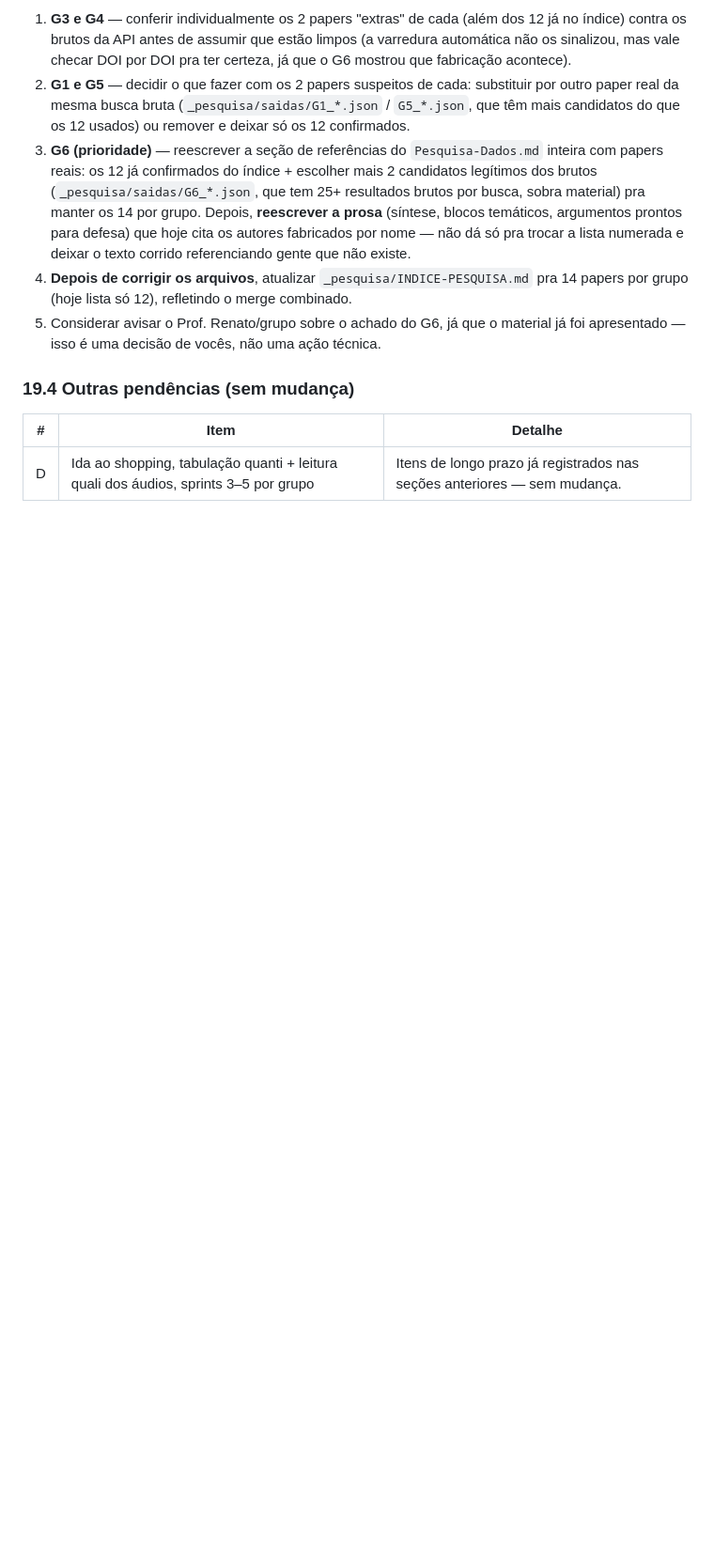
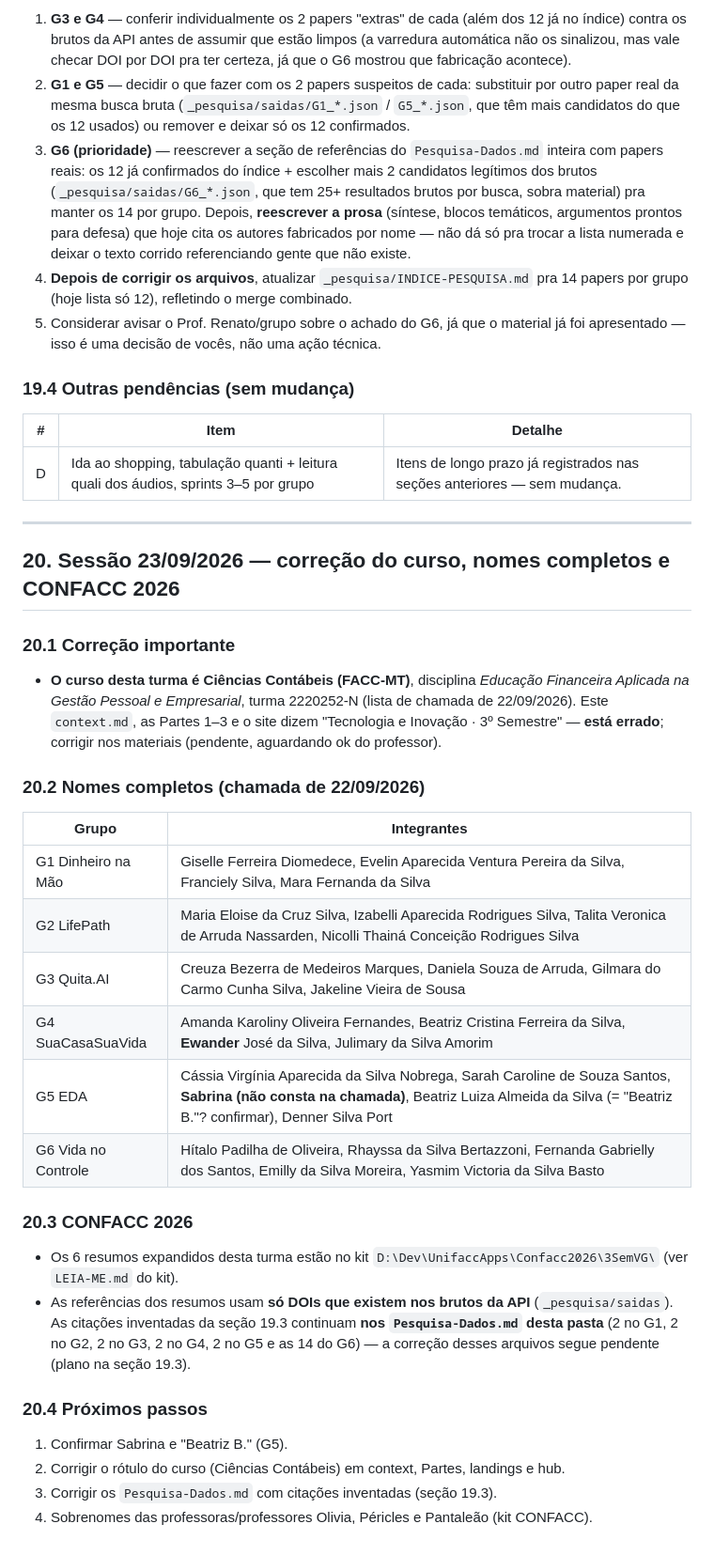
Before and after one commit to renato0503/3SemVG, a Markdown page: context.md, the part around the change. Shown at 94% size. GitHub-like rendering; blank space fills up the shorter version.

Commit message:
docs: context.md — curso correto (Ciências Contábeis), nomes completos, CONFACC 2026
Co-Authored-By: Claude Opus 5.5 <noreply@anthropic.com>

```diff
--- a/context.md
+++ b/context.md
@@ -686,3 +686,30 @@ suspeitos cada, além do G6 com 14/14 fabricados) quando o usuário pediu pra re
 | # | Item | Detalhe |
 |---|---|---|
 | D | Ida ao shopping, tabulação quanti + leitura quali dos áudios, sprints 3–5 por grupo | Itens de longo prazo já registrados nas seções anteriores — sem mudança. |
+
+---
+
+## 20. Sessão 23/09/2026 — correção do curso, nomes completos e CONFACC 2026
+
+### 20.1 Correção importante
+- **O curso desta turma é Ciências Contábeis (FACC-MT)**, disciplina *Educação Financeira Aplicada na Gestão Pessoal e Empresarial*, turma 2220252-N (lista de chamada de 22/09/2026). Este `context.md`, as Partes 1–3 e o site dizem "Tecnologia e Inovação · 3º Semestre" — **está errado**; corrigir nos materiais (pendente, aguardando ok do professor).
+
+### 20.2 Nomes completos (chamada de 22/09/2026)
+| Grupo | Integrantes |
+|---|---|
+| G1 Dinheiro na Mão | Giselle Ferreira Diomedece, Evelin Aparecida Ventura Pereira da Silva, Franciely Silva, Mara Fernanda da Silva |
+| G2 LifePath | Maria Eloise da Cruz Silva, Izabelli Aparecida Rodrigues Silva, Talita Veronica de Arruda Nassarden, Nicolli Thainá Conceição Rodrigues Silva |
+| G3 Quita.AI | Creuza Bezerra de Medeiros Marques, Daniela Souza de Arruda, Gilmara do Carmo Cunha Silva, Jakeline Vieira de Sousa |
+| G4 SuaCasaSuaVida | Amanda Karoliny Oliveira Fernandes, Beatriz Cristina Ferreira da Silva, **Ewander** José da Silva, Julimary da Silva Amorim |
+| G5 EDA | Cássia Virgínia Aparecida da Silva Nobrega, Sarah Caroline de Souza Santos, **Sabrina (não consta na chamada)**, Beatriz Luiza Almeida da Silva (= "Beatriz B."? confirmar), Denner Silva Port |
+| G6 Vida no Controle | Hítalo Padilha de Oliveira, Rhayssa da Silva Bertazzoni, Fernanda Gabrielly dos Santos, Emilly da Silva Moreira, Yasmim Victoria da Silva Basto |
+
+### 20.3 CONFACC 2026
+- Os 6 resumos expandidos desta turma estão no kit `D:\Dev\UnifaccApps\Confacc2026\3SemVG\` (ver `LEIA-ME.md` do kit).
+- As referências dos resumos usam **só DOIs que existem nos brutos da API** (`_pesquisa/saidas`). As citações inventadas da seção 19.3 continuam **nos `Pesquisa-Dados.md` desta pasta** (2 no G1, 2 no G2, 2 no G3, 2 no G4, 2 no G5 e as 14 do G6) — a correção desses arquivos segue pendente (plano na seção 19.3).
+
+### 20.4 Próximos passos
+1. Confirmar Sabrina e "Beatriz B." (G5).
+2. Corrigir o rótulo do curso (Ciências Contábeis) em context, Partes, landings e hub.
+3. Corrigir os `Pesquisa-Dados.md` com citações inventadas (seção 19.3).
+4. Sobrenomes das professoras/professores Olivia, Péricles e Pantaleão (kit CONFACC).
```
